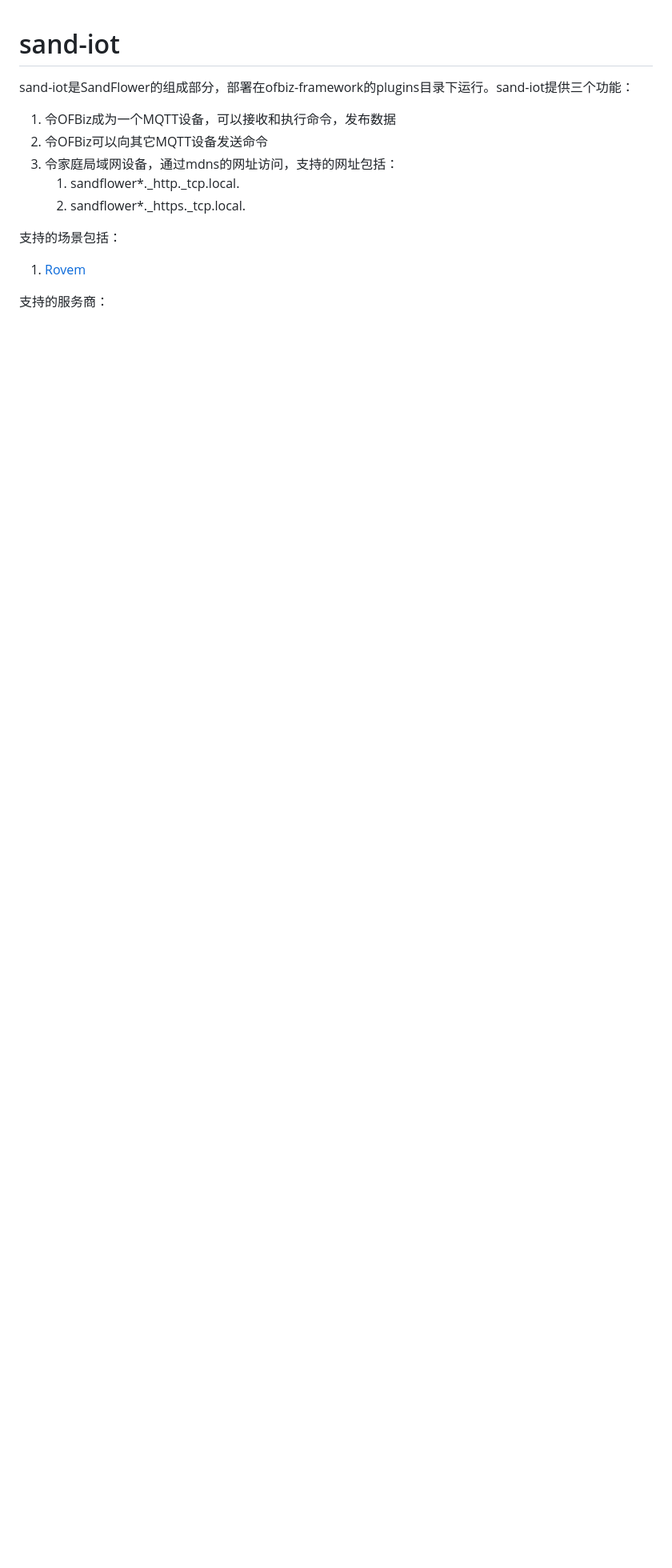
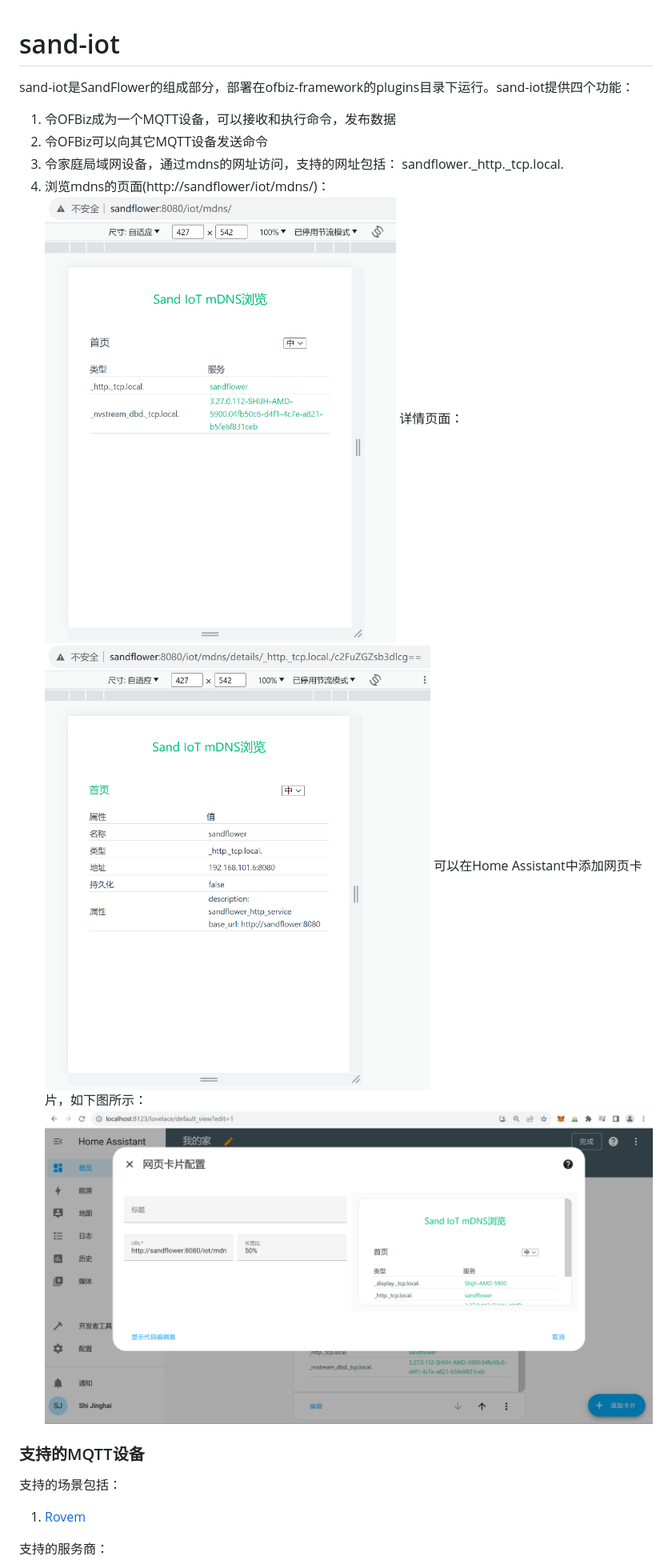
Before and after one commit to langhua/sand-iot, a Markdown page: README.md, the part around the change. Shown: that part at 80% size. GitHub-like rendering; pictures changed too: docs/zh/images/sand-iot-mdns-browser.png (added), docs/zh/images/sand-iot-mdns-details.png (added), docs/zh/images/sand-iot-mdns-ha.png (added); blank space fills up the shorter version.

Commit message:
Add document on mdns browser.

```diff
--- a/README.md
+++ b/README.md
@@ -1,12 +1,18 @@
 # sand-iot
 
-sand-iot是SandFlower的组成部分，部署在ofbiz-framework的plugins目录下运行。sand-iot提供三个功能：
+sand-iot是SandFlower的组成部分，部署在ofbiz-framework的plugins目录下运行。sand-iot提供四个功能：
 1. 令OFBiz成为一个MQTT设备，可以接收和执行命令，发布数据
 2. 令OFBiz可以向其它MQTT设备发送命令
 3. 令家庭局域网设备，通过mdns的网址访问，支持的网址包括：
-   1. sandflower*._http._tcp.local.
-   2. sandflower*._https._tcp.local.
+   sandflower._http._tcp.local.
+4. 浏览mdns的页面(http://sandflower/iot/mdns/)：
+   ![sand-iot-mdns-browser](docs/zh/images/sand-iot-mdns-browser.png)
+   详情页面：
+   ![sand-iot-mdns-details](docs/zh/images/sand-iot-mdns-details.png)
+   可以在Home Assistant中添加网页卡片，如下图所示：
+   ![sand-iot-mdns-ha](docs/zh/images/sand-iot-mdns-ha.png)
 
+### 支持的MQTT设备
 支持的场景包括：
 1. [Rovem](https://github.com/langhua/flower-esp8266/tree/master/docs/zh/retail/rovem)
 
```
Also changed, not shown: docs/zh/mdns-dev.md (+21 -1 lines), docs/zh/images/jmdns-browser-exec.png (added), docs/zh/images/jmdns-browser-sourcecode.png (added), docs/zh/images/jmdns-browser.png (added), 1 other file.
